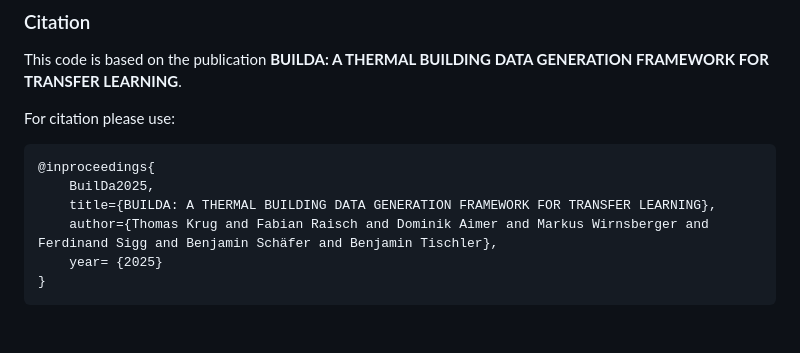
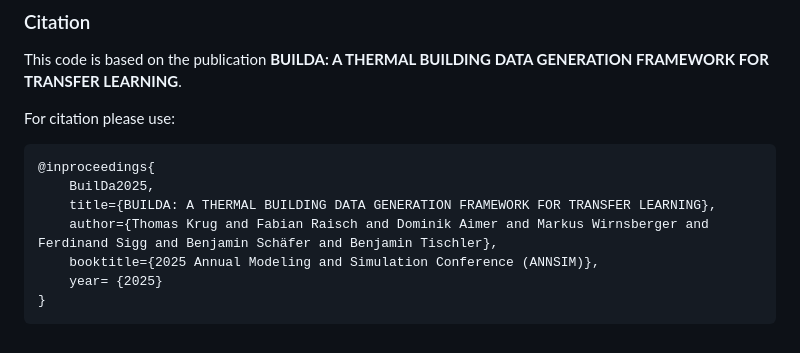
Before and after one commit to fabianraisch/BuilDa, a Markdown page: README.md, the part around the change. Drawn GitHub-style.

Commit message:
Update README Citation

````diff
--- a/README.md
+++ b/README.md
@@ -208,6 +208,7 @@ For citation please use:
     BuilDa2025,
     title={BUILDA: A THERMAL BUILDING DATA GENERATION FRAMEWORK FOR TRANSFER LEARNING},
     author={Thomas Krug and Fabian Raisch and Dominik Aimer and Markus Wirnsberger and Ferdinand Sigg and Benjamin Schäfer and Benjamin Tischler},
+    booktitle={2025 Annual Modeling and Simulation Conference (ANNSIM)},
     year= {2025}
 }
 ```
````
